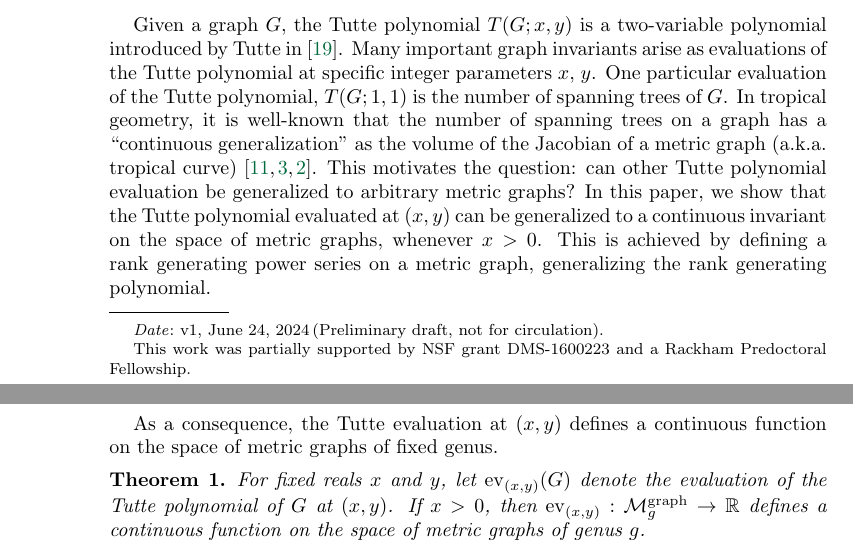
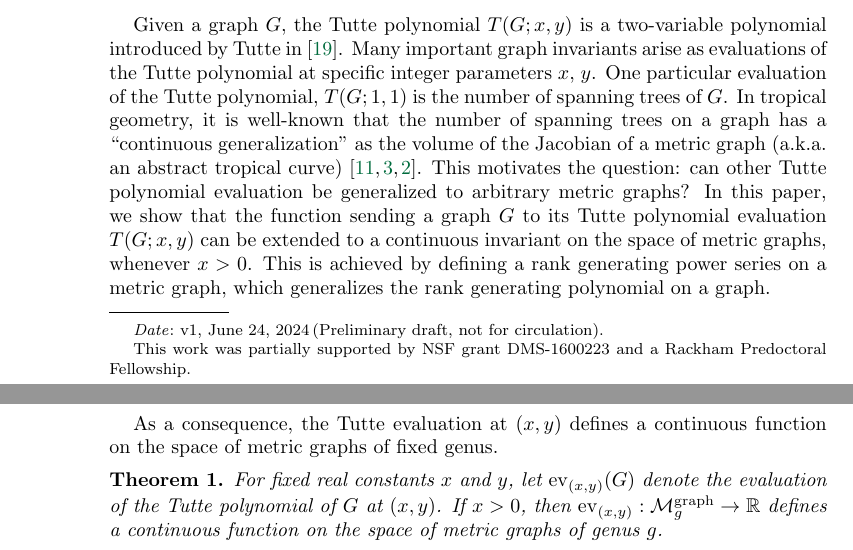
Before and after one commit to harryrichman/tutte-polynomial, a LaTeX paper (tutte_metric.tex): two parts of pages 1 and 2 of 14, joined at a grey line, cut so that both start at the same text. Compiled offline with pdfLaTeX.

Commit message:
modify intro wording

```diff
--- a/tutte_metric.tex
+++ b/tutte_metric.tex
@@ -150,15 +150,15 @@ Many important graph invariants arise as evaluations of
 the Tutte polynomial %$T(G; x,y)$
 at specific integer parameters $x$, $y$.
 One particular evaluation of the Tutte polynomial, $T(G; 1, 1)$ is the number of spanning trees of $G$.
-In tropical geometry, it is well-known that the number of spanning trees on a graph has a ``continuous generalization'' as the volume of the Jacobian of a metric graph (a.k.a. tropical curve)~\cites{MZ,BF,ABKS}.
+In tropical geometry, it is well-known that the number of spanning trees on a graph has a ``continuous generalization'' as the volume of the Jacobian of a metric graph (a.k.a. an abstract tropical curve)~\cites{MZ,BF,ABKS}.
 This motivates the question: can other Tutte polynomial evaluation be generalized to arbitrary metric graphs?
-In this paper, we show that the Tutte polynomial evaluated at $(x, y)$ can be generalized to a continuous invariant on the space of metric graphs, whenever $x > 0$.
+In this paper, we show that the function sending a graph $G$ to its Tutte polynomial evaluation $T(G; x, y)$ can be extended to a continuous invariant on the space of metric graphs, whenever $x > 0$.
 This is achieved by defining a rank generating power series on a metric graph,
-generalizing the rank generating polynomial.
+which generalizes the rank generating polynomial on a graph.
 
 As a consequence, the Tutte evaluation at $(x, y)$ defines a continuous function on the space of metric graphs of fixed genus.
 \begin{thm}
-	For fixed reals $x$ and $y$, let $\ev_{(x, y)}(G)$ denote the evaluation of the Tutte polynomial of $G$ at $(x, y)$.
+	For fixed real constants $x$ and $y$, let $\ev_{(x, y)}(G)$ denote the evaluation of the Tutte polynomial of $G$ at $(x, y)$.
 	If $x > 0$, then $\ev_{(x, y)}: \Mgraphg \to \RR$ defines a continuous function on the space of metric graphs of genus $g$.
 \end{thm}
 
```
Also changed, not shown: tutte_metric.pdf.
